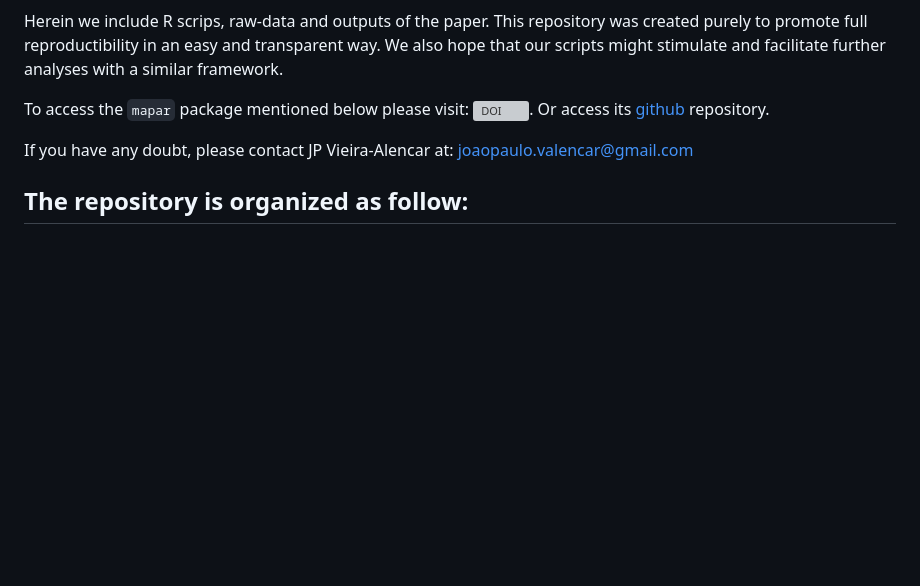
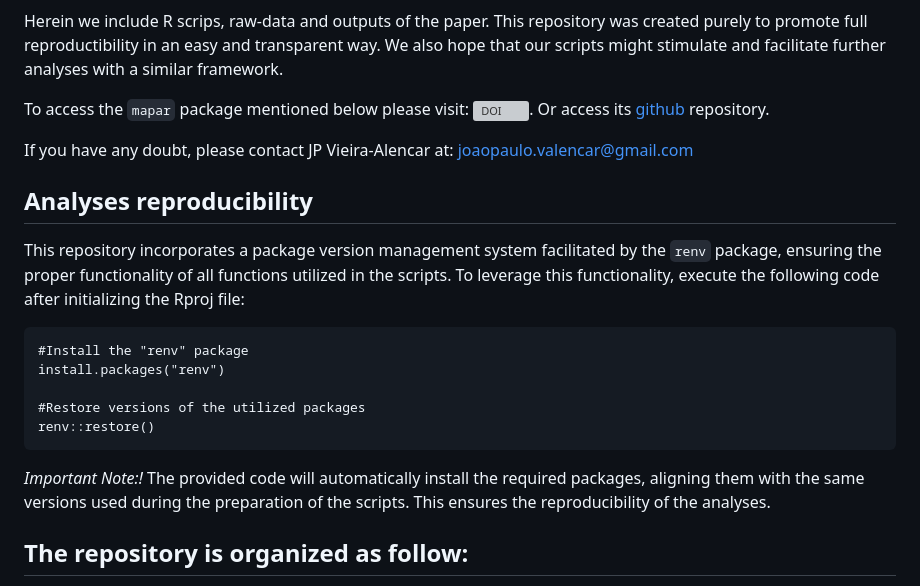
Before and after one commit to joao-svalencar/MS_CerradoRegions, a Markdown page: README.md, the part around the change. GitHub-like rendering; blank space fills up the shorter version; grey boxes are pictures that could not be loaded.

Commit message:
renv package - manual

`````diff
--- a/README.md
+++ b/README.md
@@ -7,6 +7,21 @@ Herein we include R scrips, raw-data and outputs of the paper. This repository w
 To access the `mapar` package mentioned below please visit: [![DOI](https://zenodo.org/badge/316021065.svg)](https://zenodo.org/badge/latestdoi/316021065). Or access its [github](https://github.com/joao-svalencar/mapar) repository.
 
 If you have any doubt, please contact JP Vieira-Alencar at: joaopaulo.valencar@gmail.com
+
+## Analyses reproducibility
+
+This repository incorporates a package version management system facilitated by the `renv` package, ensuring the proper functionality of all functions utilized in the scripts. To leverage this functionality, execute the following code after initializing the Rproj file:
+
+````
+#Install the "renv" package
+install.packages("renv")
+
+#Restore versions of the utilized packages
+renv::restore()
+````
+
+*Important Note:!*
+The provided code will automatically install the required packages, aligning them with the same versions used during the preparation of the scripts. This ensures the reproducibility of the analyses.
 
 ## The repository is organized as follow:
   - MS_CerradoRegions.Rproj: R project for the reproductibility of the analyses;
`````
